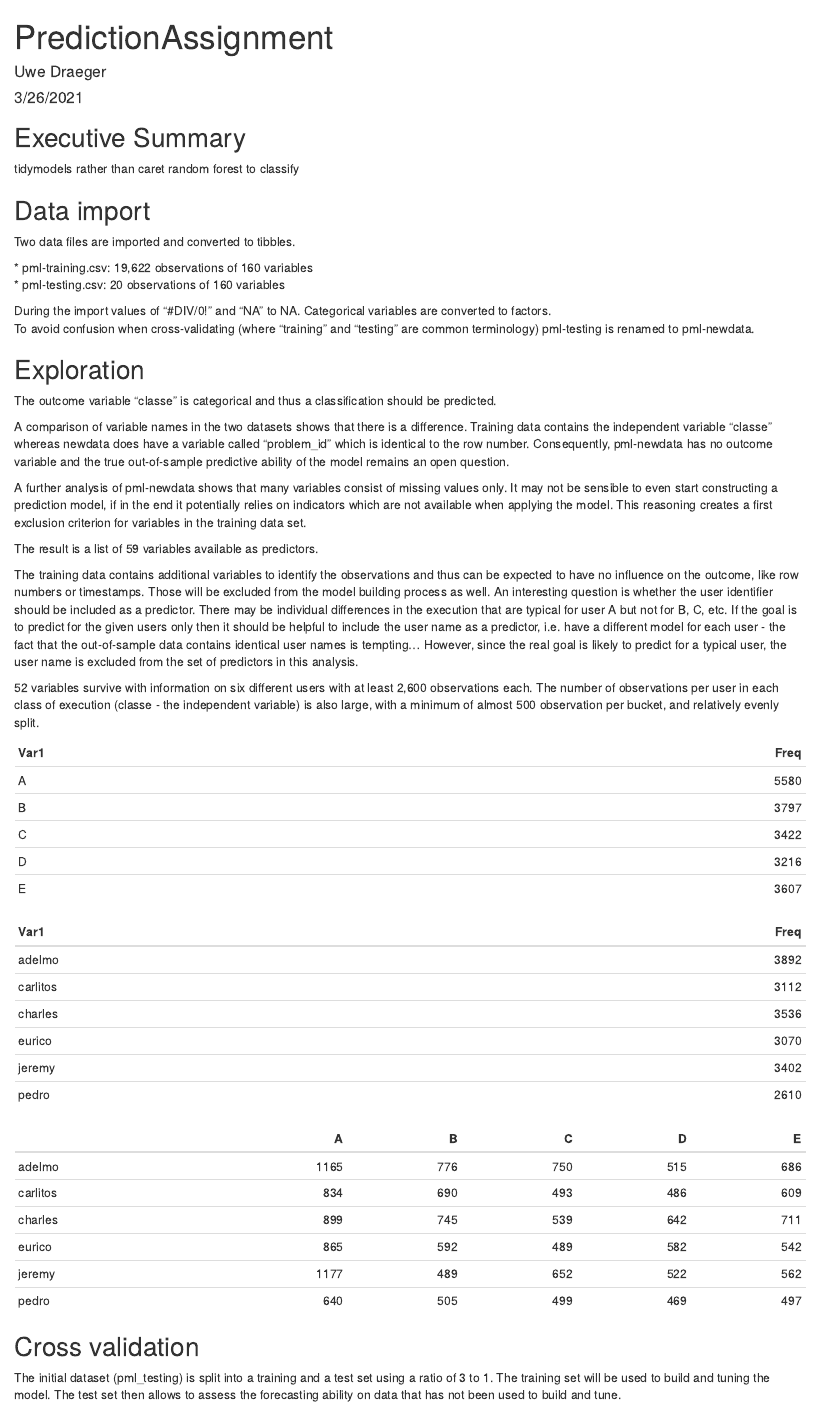
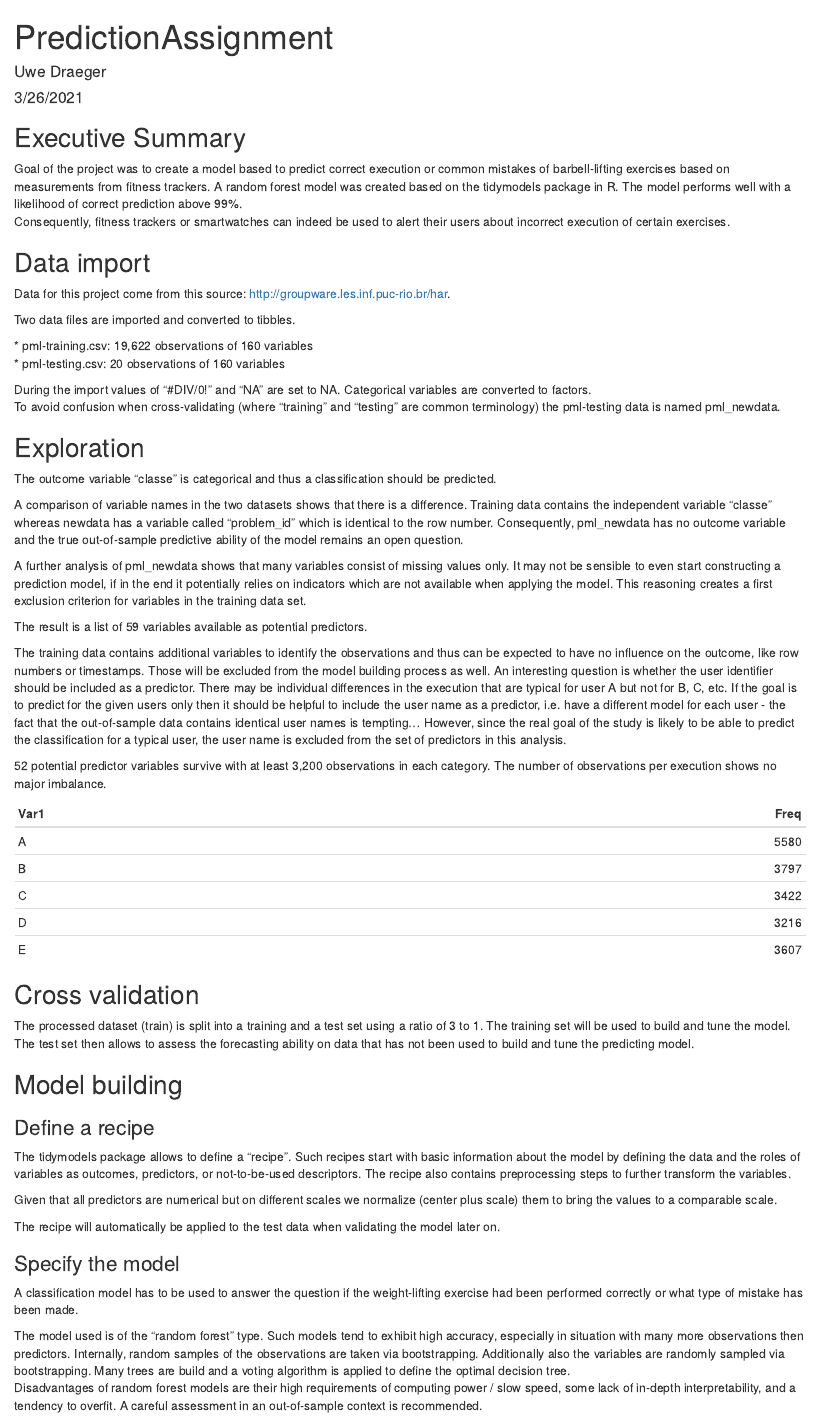
Before and after one commit to UweDraeger/PredictionAssignment, an R Markdown document (PredictionAssignment.Rmd): the page in a window 1100 px wide, from its top. The pictures show the output file PredictionAssignment.html that the author committed with the source, opened offline.

Commit message:
Ready for proof reading

````diff
--- a/PredictionAssignment.Rmd
+++ b/PredictionAssignment.Rmd
@@ -20,9 +20,17 @@ library(doParallel)
 
 ## Executive Summary
 
-tidymodels rather than caret random forest to classify
+Goal of the project was to create a model based to predict correct execution or
+common mistakes of barbell-lifting exercises based on measurements from fitness
+trackers. A random forest model was created based on the tidymodels package in
+R. The model performs well with a likelihood of correct prediction above 99%.\
+Consequently, fitness trackers or smartwatches can indeed be used to alert their
+users about incorrect execution of certain exercises.
 
 ## Data import
+
+Data for this project come from this source:
+<http://groupware.les.inf.puc-rio.br/har>.
 
 ```{r enable_parallel}
 
@@ -50,10 +58,10 @@ Two data files are imported and converted to tibbles.
 \* pml-training.csv: 19,622 observations of 160 variables\
 \* pml-testing.csv: 20 observations of 160 variables
 
-During the import values of "\#DIV/0!" and "NA" to NA. Categorical variables are
-converted to factors.\
+During the import values of "\#DIV/0!" and "NA" are set to NA. Categorical
+variables are converted to factors. \
 To avoid confusion when cross-validating (where "training" and "testing" are
-common terminology) pml-testing is renamed to pml-newdata.
+common terminology) the pml-testing data is named pml_newdata.
 
 ## Exploration
 
@@ -62,17 +70,17 @@ predicted.
 
 A comparison of variable names in the two datasets shows that there is a
 difference. Training data contains the independent variable "classe" whereas
-newdata does have a variable called "problem_id" which is identical to the row
-number. Consequently, pml-newdata has no outcome variable and the true
-out-of-sample predictive ability of the model remains an open question.
+newdata has a variable called "problem_id" which is identical to the row number.
+Consequently, pml_newdata has no outcome variable and the true out-of-sample
+predictive ability of the model remains an open question.
 
-A further analysis of pml-newdata shows that many variables consist of missing
+A further analysis of pml_newdata shows that many variables consist of missing
 values only. It may not be sensible to even start constructing a prediction
 model, if in the end it potentially relies on indicators which are not available
 when applying the model. This reasoning creates a first exclusion criterion for
 variables in the training data set.
 
-The result is a list of 59 variables available as predictors.
+The result is a list of 59 variables available as potential predictors.
 
 The training data contains additional variables to identify the observations and
 thus can be expected to have no influence on the outcome, like row numbers or
@@ -82,18 +90,17 @@ predictor. There may be individual differences in the execution that are typical
 for user A but not for B, C, etc. If the goal is to predict for the given users
 only then it should be helpful to include the user name as a predictor, i.e.
 have a different model for each user - the fact that the out-of-sample data
-contains identical user names is tempting... However, since the real goal is
-likely to predict for a typical user, the user name is excluded from the set of
-predictors in this analysis.
+contains identical user names is tempting... However, since the real goal of the
+study is likely to be able to predict the classification for a typical user, the
+user name is excluded from the set of predictors in this analysis.
 
-52 variables survive with information on six different users with at least 2,600
-observations each. The number of observations per user in each class of
-execution (classe - the independent variable) is also large, with a minimum of
-almost 500 observation per bucket, and relatively evenly split.
+52 potential predictor variables survive with at least 3,200 observations in
+each category. The number of observations per execution shows no major
+imbalance.
 
 ```{r exploration}
 
-# find all variables with usable data in testing (i.e. remove all cols with NA only)
+# find all variables with usable data in newdata, remove columns with NA only
 vars_with_data <- pml_newdata %>%
   select(which(colMeans(is.na(.)) == 0))
 prednames <- colnames(vars_with_data)
@@ -109,17 +116,15 @@ train <- pml_training %>%
 
 # table results
 kable(table(pml_training$classe))
-kable(table(pml_training$user_name))
-kable(table(pml_training$user_name, pml_training$classe))
 
 ```
 
 ## Cross validation
 
-The initial dataset (pml_testing) is split into a training and a test set using
-a ratio of 3 to 1. The training set will be used to build and tuning the model.
-The test set then allows to assess the forecasting ability on data that has not
-been used to build and tune.
+The processed dataset (train) is split into a training and a test set using a
+ratio of 3 to 1. The training set will be used to build and tune the model. The
+test set then allows to assess the forecasting ability on data that has not been
+used to build and tune the predicting model.
 
 ```{r cross_validation}
 
@@ -144,13 +149,13 @@ train_cv <- vfold_cv(train)
 The tidymodels package allows to define a "recipe". Such recipes start with
 basic information about the model by defining the data and the roles of
 variables as outcomes, predictors, or not-to-be-used descriptors. The recipe
-also provides preprocessing steps to transform the variables.
+also contains preprocessing steps to further transform the variables.
 
-Given that all predictors are numerical but on different scales we only
-normalize (center plus scale) them to bring the values to a comparable scale.
+Given that all predictors are numerical but on different scales we normalize
+(center plus scale) them to bring the values to a comparable scale.
 
 The recipe will automatically be applied to the test data when validating the
-model.
+model later on.
 
 ```{r recipe}
 
@@ -164,8 +169,9 @@ pml_recipe <-
 
 ### Specify the model
 
-Type of final model: Classification - has the weight-lifting exercise been
-performed as specified or what type of mistake has been made.
+A classification model has to be used to answer the question if the
+weight-lifting exercise had been performed correctly or what type of mistake has
+been made.
 
 The model used is of the "random forest" type. Such models tend to exhibit high
 accuracy, especially in situation with many more observations then predictors.
````
Also changed, not shown: PredictionAssignment.html, script.R (line endings or trailing spaces), PredictionAssignment.Rmd (29 more changed lines).
